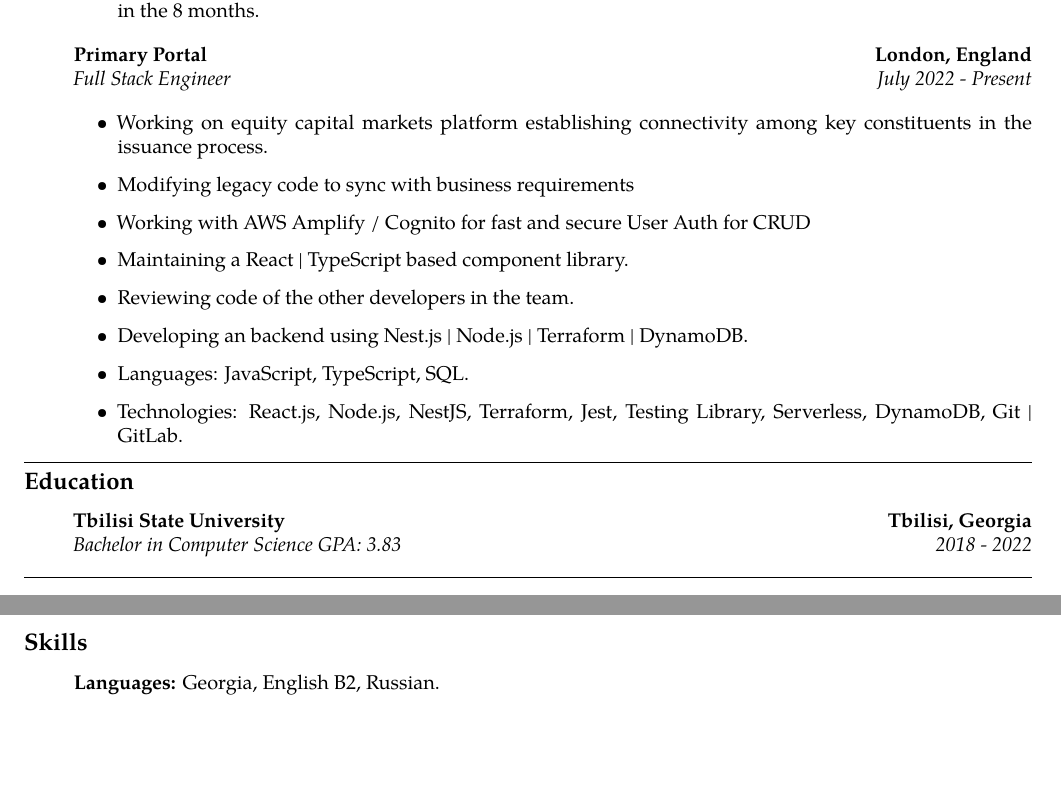
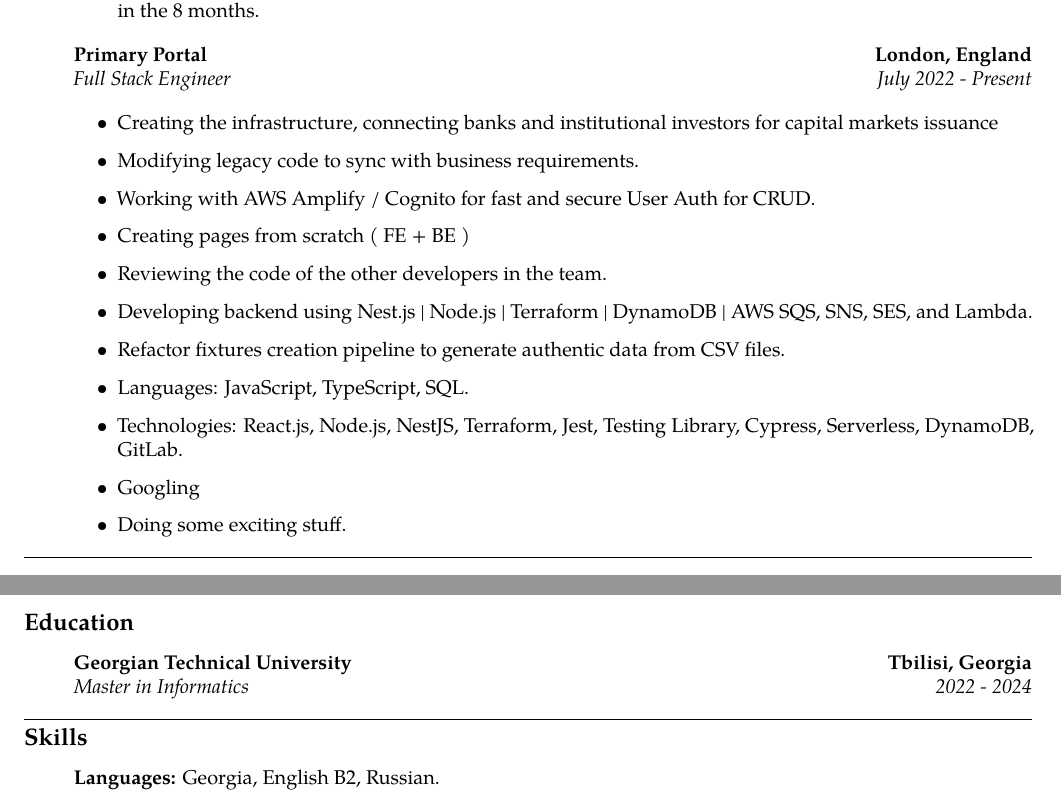
Before and after one commit to giorgi-dogadze/latex-resume, a LaTeX CV (resume.tex): two parts of pages 1 and 2 of 2, joined at a grey line, cut so that both start at the same text, the shorter picture padded with empty space. Compiled offline with pdfLaTeX.

Commit message:
feat: refactor CV

```diff
--- a/resume.tex
+++ b/resume.tex
@@ -66,14 +66,18 @@
 
   \begin{itemize}[label=\textbullet]
   \itemsep0.5em
-  \item Working on equity capital markets platform establishing connectivity among key constituents in the issuance process.
-  \item Modifying legacy code to sync with business requirements
-  \item Working with AWS Amplify / Cognito for fast and secure User Auth for CRUD
-  \item Maintaining a React | TypeScript based component library.
-  \item Reviewing code of the other developers in the team.
-  \item Developing an backend using Nest.js | Node.js | Terraform | DynamoDB.
+  \item Creating the infrastructure, connecting banks and institutional investors for capital markets issuance
+  \item Modifying legacy code to sync with business requirements.
+  \item Working with AWS Amplify / Cognito for fast and secure User Auth for CRUD.
+  \item Creating pages from scratch ( FE + BE )
+  \item Reviewing the code of the other developers in the team.
+  \item Developing backend using Nest.js | Node.js | Terraform | DynamoDB | AWS SQS, SNS, SES, and Lambda.
+  \item Refactor fixtures creation pipeline to generate authentic data from CSV files.
   \item Languages: JavaScript, TypeScript, SQL.
-  \item Technologies: React.js, Node.js, NestJS, Terraform, Jest, Testing Library, Serverless, DynamoDB, Git | GitLab.
+  \item Technologies: React.js, Node.js, NestJS, Terraform, Jest, Testing Library, Cypress, Serverless, DynamoDB, GitLab.
+  \item Googling
+  \item Doing some exciting stuff.
+
   \end{itemize}
 
 \end{itemize}
@@ -84,17 +88,17 @@
 \vspace{-1.0em}
 \subsection*{Education}
   \begin{itemize}
-    \parskip=-1em
+    \parskip=1em
       \vspace{0.05em}
 
     \item[]
-    {\textbf{Tbilisi State University}}
+    {\textbf{Georgian Technical University}}
      \hfill
      \textbf{Tbilisi, Georgia}
     \\
-    {\emph{Bachelor in Computer Science GPA: 3.83}
+    {\emph{Master in Informatics}
      \hfill
-     \emph{2018 - 2022}}
+     \emph{2022 - 2024}}
   \end{itemize}
 % </education>
 
```
